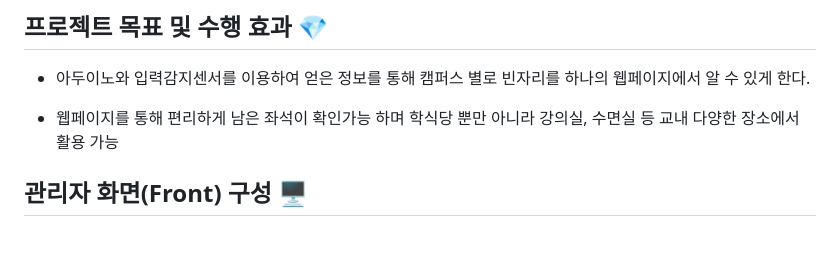
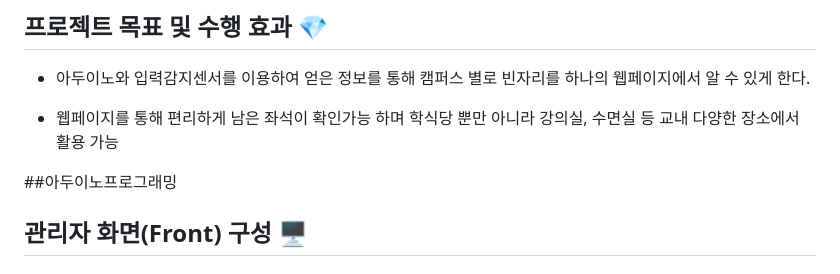
Before and after one commit to hakseat/hakseat, a Markdown page: README.md, the part around the change. Rendered like a GitHub page; blank space fills up the shorter version.

```diff
--- a/README.md
+++ b/README.md
@@ -22,6 +22,9 @@
 - 아두이노와 입력감지센서를 이용하여 얻은 정보를 통해 캠퍼스 별로 빈자리를 하나의 웹페이지에서 알 수 있게 한다.
 
 - 웹페이지를 통해 편리하게 남은 좌석이 확인가능 하며 학식당 뿐만 아니라 강의실, 수면실 등 교내 다양한 장소에서 활용 가능
+
+##아두이노프로그래밍
+
 
 
 
```
